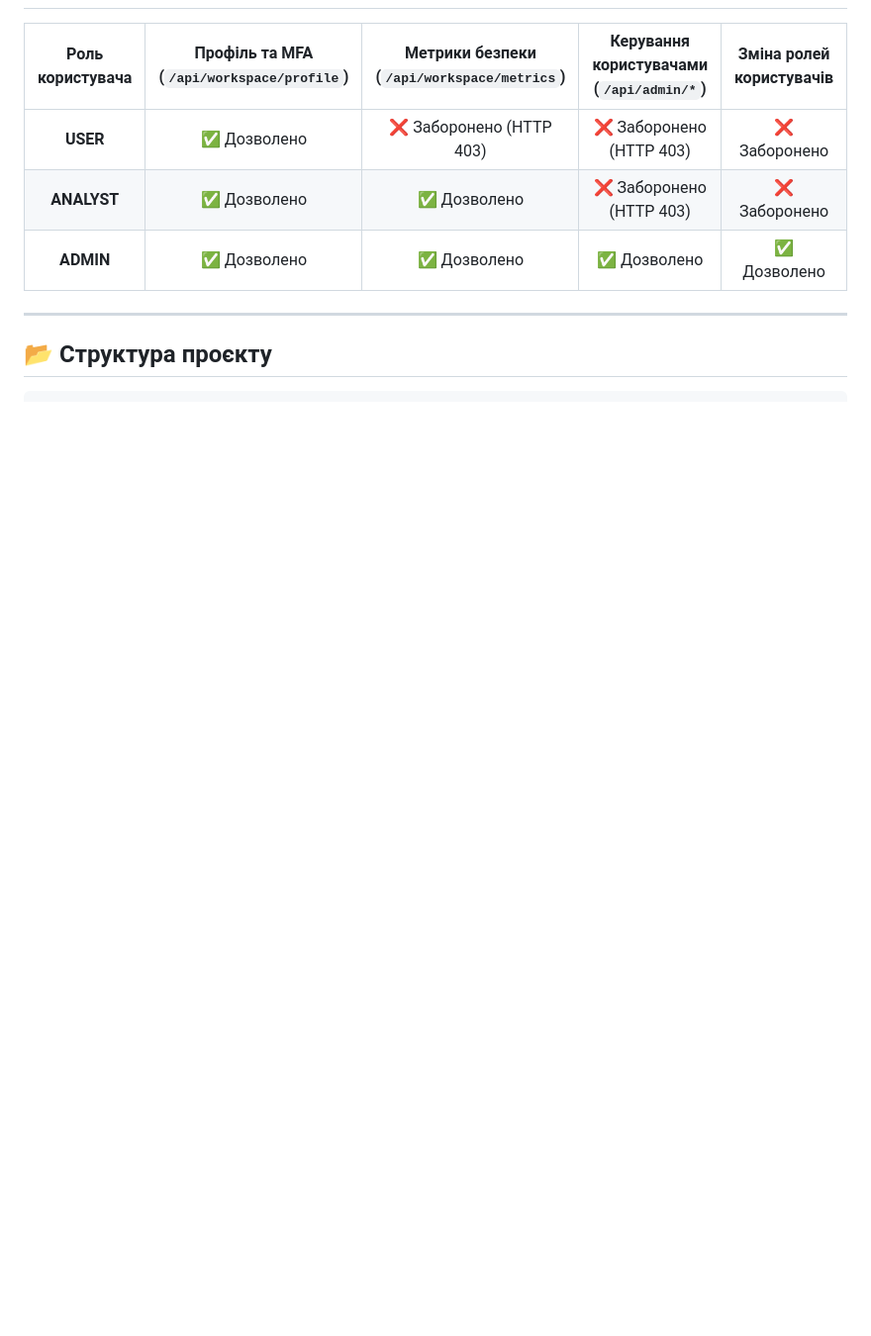
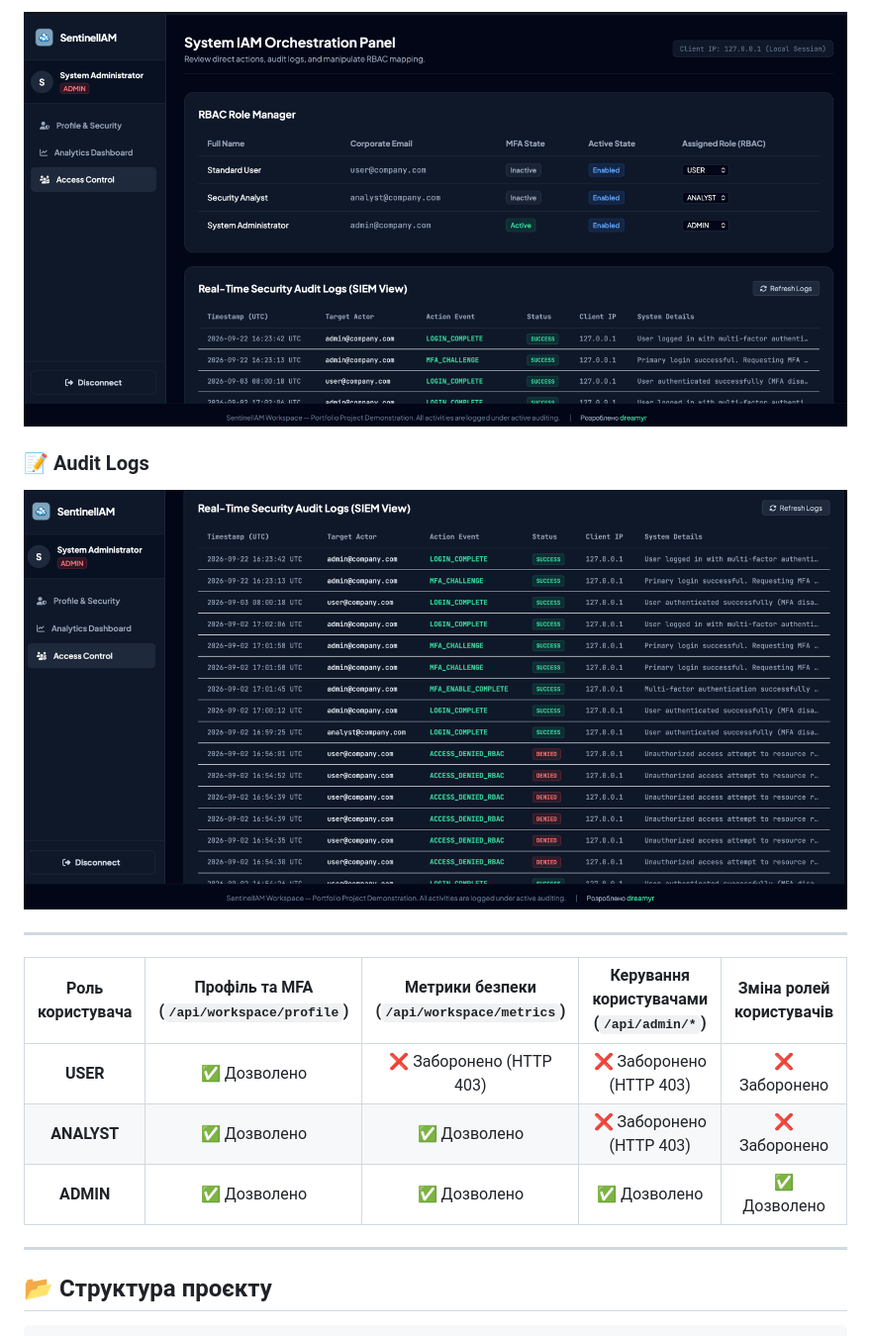
Before and after one commit to dreamyrt/SentinelIAM, a Markdown page: README.md, the part around the change printed below. Shown: that part at 99% size. Rendered like a GitHub page; pictures changed too: screenshots/img_2.png (added), screenshots/img_3.png (added); blank space fills up the shorter version.

```diff
--- a/README.md
+++ b/README.md
@@ -28,3 +43,10 @@ SentinelIAM — це демонстраційний веб-застосунок
+![SentinelIAM Security Analytics](screenshots/img_2.png)
+
+### 📝 Audit Logs
+
+![SentinelIAM Audit Logs](screenshots/img_3.png)
+
+---
 
 | Роль користувача | Профіль та MFA (`/api/workspace/profile`) | Метрики безпеки (`/api/workspace/metrics`) | Керування користувачами (`/api/admin/*`) | Зміна ролей користувачів |
 |:---:|:---:|:---:|:---:|:---:|
```
Also changed, not shown: other parts of README.md (+15 -0 lines), screenshots/img.png (added), screenshots/img_1.png (added).
